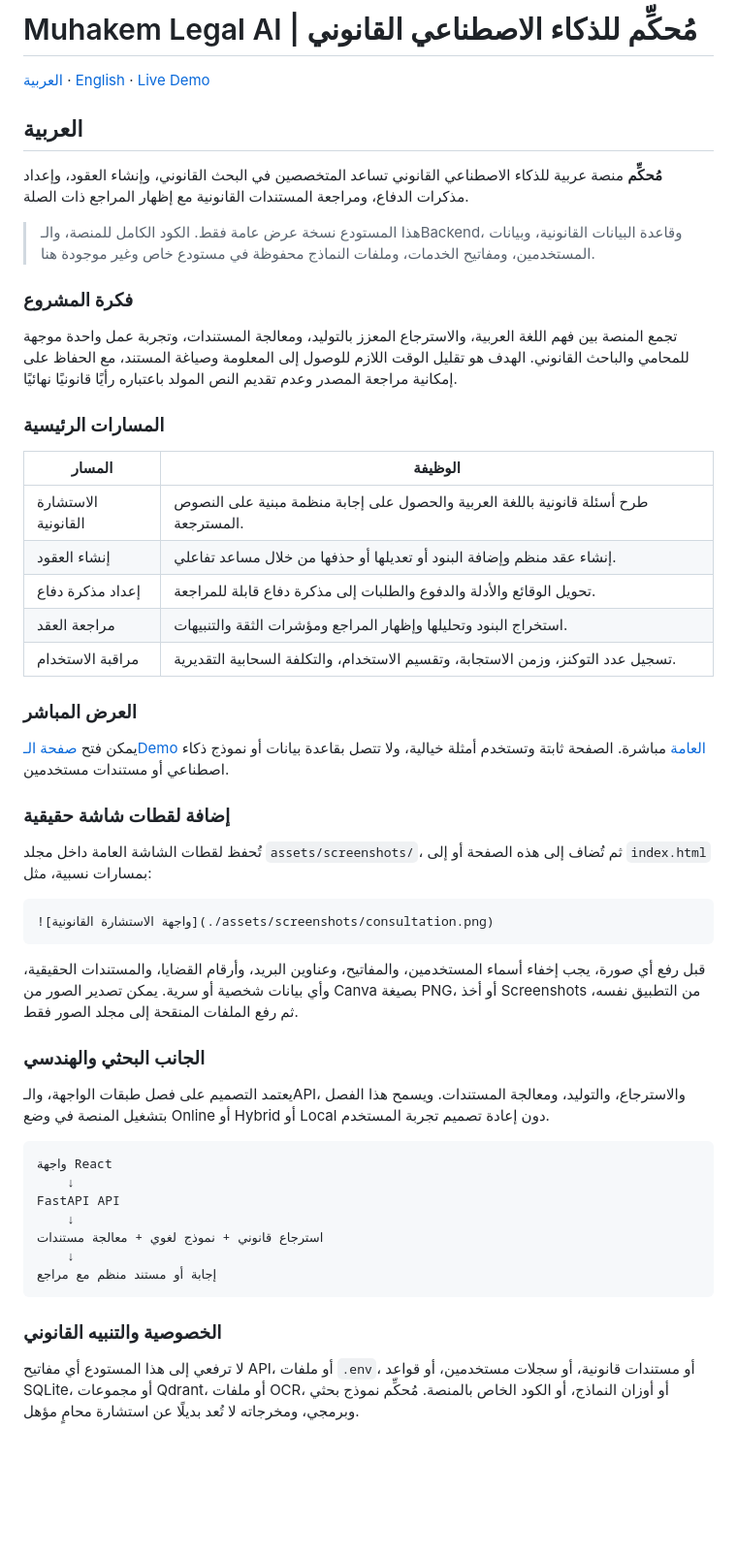
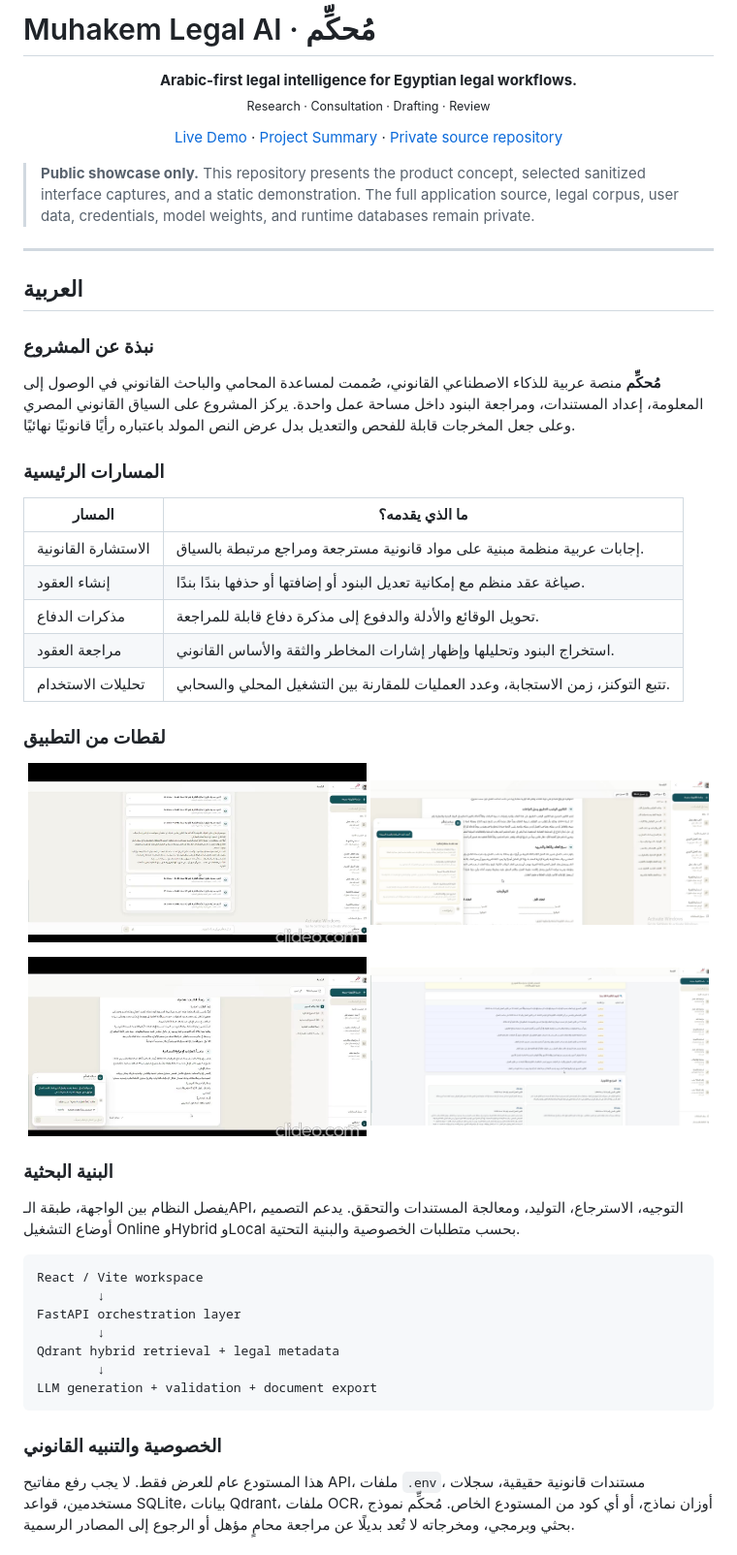
Before and after one commit to hebaomran29/muhakem-legal-ai-showcase, a Markdown page: README.md, the part around one of its changes. Shown at 97% size. Drawn GitHub-style; pictures changed too: assets/screenshots/consultation.png (added), assets/screenshots/contract-generation.png (added), assets/screenshots/contract-review.png (added); blank space fills up the shorter version.

Commit message:
polish public showcase with real product captures

````diff
--- a/README.md
+++ b/README.md
@@ -1,58 +1,62 @@
-# Muhakem Legal AI | مُحكِّم للذكاء الاصطناعي القانوني
+# Muhakem Legal AI · مُحكِّم
 
-[العربية](#العربية) · [English](#english) · [Live Demo](https://hebaomran29.github.io/muhakem-legal-ai-showcase/)
+<p align="center">
+  <strong>Arabic-first legal intelligence for Egyptian legal workflows.</strong><br />
+  <sub>Research · Consultation · Drafting · Review</sub>
+</p>
 
-<a id="العربية"></a>
+<p align="center">
+  <a href="https://hebaomran29.github.io/muhakem-legal-ai-showcase/">Live Demo</a> ·
+  <a href="./docs/Muhakem_Project_Summary.pdf">Project Summary</a> ·
+  <a href="https://github.com/hebaomran29/muhakem-legal-ai">Private source repository</a>
+</p>
+
+> **Public showcase only.** This repository presents the product concept, selected sanitized interface captures, and a static demonstration. The full application source, legal corpus, user data, credentials, model weights, and runtime databases remain private.
+
+---
 
 ## العربية
 
-**مُحكِّم** منصة عربية للذكاء الاصطناعي القانوني تساعد المتخصصين في البحث القانوني، وإنشاء العقود، وإعداد مذكرات الدفاع، ومراجعة المستندات القانونية مع إظهار المراجع ذات الصلة.
+### نبذة عن المشروع
 
-> هذا المستودع نسخة عرض عامة فقط. الكود الكامل للمنصة، والـBackend، وقاعدة البيانات القانونية، وبيانات المستخدمين، ومفاتيح الخدمات، وملفات النماذج محفوظة في مستودع خاص وغير موجودة هنا.
-
-### فكرة المشروع
-
-تجمع المنصة بين فهم اللغة العربية، والاسترجاع المعزز بالتوليد، ومعالجة المستندات، وتجربة عمل واحدة موجهة للمحامي والباحث القانوني. الهدف هو تقليل الوقت اللازم للوصول إلى المعلومة وصياغة المستند، مع الحفاظ على إمكانية مراجعة المصدر وعدم تقديم النص المولد باعتباره رأيًا قانونيًا نهائيًا.
+**مُحكِّم** منصة عربية للذكاء الاصطناعي القانوني، صُممت لمساعدة المحامي والباحث القانوني في الوصول إلى المعلومة، إعداد المستندات، ومراجعة البنود داخل مساحة عمل واحدة. يركز المشروع على السياق القانوني المصري وعلى جعل المخرجات قابلة للفحص والتعديل بدل عرض النص المولد باعتباره رأيًا قانونيًا نهائيًا.
 
 ### المسارات الرئيسية
 
-| المسار | الوظيفة |
+| المسار | ما الذي يقدمه؟ |
 | --- | --- |
-| الاستشارة القانونية | طرح أسئلة قانونية باللغة العربية والحصول على إجابة منظمة مبنية على النصوص المسترجعة. |
-| إنشاء العقود | إنشاء عقد منظم وإضافة البنود أو تعديلها أو حذفها من خلال مساعد تفاعلي. |
-| إعداد مذكرة دفاع | تحويل الوقائع والأدلة والدفوع والطلبات إلى مذكرة دفاع قابلة للمراجعة. |
-| مراجعة العقد | استخراج البنود وتحليلها وإظهار المراجع ومؤشرات الثقة والتنبيهات. |
-| مراقبة الاستخدام | تسجيل عدد التوكنز، وزمن الاستجابة، وتقسيم الاستخدام، والتكلفة السحابية التقديرية. |
+| الاستشارة القانونية | إجابات عربية منظمة مبنية على مواد قانونية مسترجعة ومراجع مرتبطة بالسياق. |
+| إنشاء العقود | صياغة عقد منظم مع إمكانية تعديل البنود أو إضافتها أو حذفها بندًا بندًا. |
+| مذكرات الدفاع | تحويل الوقائع والأدلة والدفوع إلى مذكرة دفاع قابلة للمراجعة. |
+| مراجعة العقود | استخراج البنود وتحليلها وإظهار إشارات المخاطر والثقة والأساس القانوني. |
+| تحليلات الاستخدام | تتبع التوكنز، زمن الاستجابة، وعدد العمليات للمقارنة بين التشغيل المحلي والسحابي. |
 
-### العرض المباشر
+### لقطات من التطبيق
 
-يمكن فتح [صفحة الـDemo العامة](https://hebaomran29.github.io/muhakem-legal-ai-showcase/) مباشرة. الصفحة ثابتة وتستخدم أمثلة خيالية، ولا تتصل بقاعدة بيانات أو نموذج ذكاء اصطناعي أو مستندات مستخدمين.
+<p align="center">
+  <img src="./assets/screenshots/consultation.png" alt="واجهة الاستشارة القانونية" width="49%" />
+  <img src="./assets/screenshots/contract-generation.png" alt="واجهة إنشاء العقود" width="49%" />
+</p>
+<p align="center">
+  <img src="./assets/screenshots/defense-memo.png" alt="واجهة مذكرة الدفاع" width="49%" />
+  <img src="./assets/screenshots/contract-review.png" alt="واجهة مراجعة العقد" width="49%" />
+</p>
 
-### إضافة لقطات شاشة حقيقية
+### البنية البحثية
 
-تُحفظ لقطات الشاشة العامة داخل مجلد `assets/screenshots/`، ثم تُضاف إلى هذه الصفحة أو إلى `index.html` بمسارات نسبية، مثل:
-
-```markdown
-![واجهة الاستشارة القانونية](./assets/screenshots/consultation.png)
-```
-
-قبل رفع أي صورة، يجب إخفاء أسماء المستخدمين، والمفاتيح، وعناوين البريد، وأرقام القضايا، والمستندات الحقيقية، وأي بيانات شخصية أو سرية. يمكن تصدير الصور من Canva بصيغة PNG، أو أخذ Screenshots من التطبيق نفسه، ثم رفع الملفات المنقحة إلى مجلد الصور فقط.
-
-### الجانب البحثي والهندسي
-
-يعتمد التصميم على فصل طبقات الواجهة، والـAPI، والاسترجاع، والتوليد، ومعالجة المستندات. ويسمح هذا الفصل بتشغيل المنصة في وضع Online أو Hybrid أو Local دون إعادة تصميم تجربة المستخدم.
+يفصل النظام بين الواجهة، طبقة الـAPI، التوجيه، الاسترجاع، التوليد، ومعالجة المستندات والتحقق. يدعم التصميم أوضاع التشغيل Online وHybrid وLocal بحسب متطلبات الخصوصية والبنية التحتية.
 
 ```text
-واجهة React
-    ↓
-FastAPI API
-    ↓
-استرجاع قانوني + نموذج لغوي + معالجة مستندات
-    ↓
-إجابة أو مستند منظم مع مراجع
+React / Vite workspace
+        ↓
+FastAPI orchestration layer
+        ↓
+Qdrant hybrid retrieval + legal metadata
+        ↓
+LLM generation + validation + document export
 ```
 
 ### الخصوصية والتنبيه القانوني
 
-لا ترفعي إلى هذا المستودع أي مفاتيح API، أو ملفات `.env`، أو مستندات قانونية، أو سجلات مستخدمين، أو قواعد SQLite، أو مجموعات Qdrant، أو ملفات OCR، أو أوزان النماذج، أو الكود الخاص بالمنصة. مُحكِّم نموذج بحثي وبرمجي، ومخرجاته لا تُعد بديلًا عن استشارة محامٍ مؤهل.
+هذا المستودع عام للعرض فقط. لا يجب رفع مفاتيح API، ملفات `.env`، مستندات قانونية حقيقية، سجلات مستخدمين، قواعد SQLite، بيانات Qdrant، ملفات OCR، أوزان نماذج، أو أي كود من المستودع الخاص. مُحكِّم نموذج بحثي وبرمجي، ومخرجاته لا تُعد بديلًا عن مراجعة محامٍ مؤهل أو الرجوع إلى المصادر الرسمية.
 
````
Also changed, not shown: other parts of README.md (+41 -21 lines), 3 other files.
